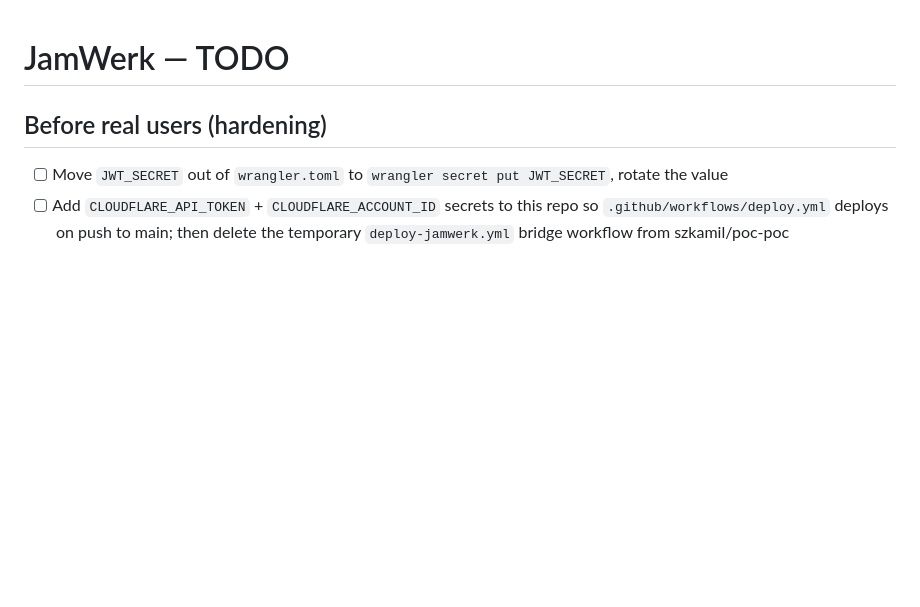
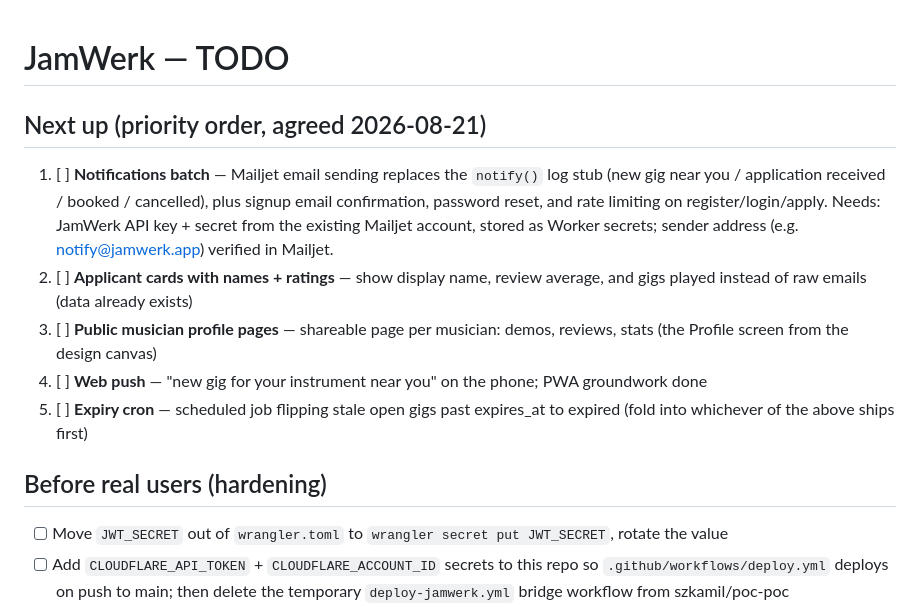
Before and after one commit to szkamil/jamwerk, a Markdown page: TODO.md, the part around the change. GitHub-like rendering; blank space fills up the shorter version.

Commit message:
TODO: prioritize next features (notifications batch first, then runner-ups)
Co-Authored-By: Claude Fable 5 <noreply@anthropic.com>

Claude-Session: https://claude.ai/code/session_013E8bYdZ2dCfgDWkc6oj7gG

```diff
--- a/TODO.md
+++ b/TODO.md
@@ -1,4 +1,19 @@
 # JamWerk — TODO
+
+## Next up (priority order, agreed 2026-08-21)
+
+1. [ ] **Notifications batch** — Mailjet email sending replaces the `notify()` log stub
+       (new gig near you / application received / booked / cancelled), plus signup email
+       confirmation, password reset, and rate limiting on register/login/apply.
+       Needs: JamWerk API key + secret from the existing Mailjet account, stored as
+       Worker secrets; sender address (e.g. notify@jamwerk.app) verified in Mailjet.
+2. [ ] **Applicant cards with names + ratings** — show display name, review average,
+       and gigs played instead of raw emails (data already exists)
+3. [ ] **Public musician profile pages** — shareable page per musician: demos, reviews,
+       stats (the Profile screen from the design canvas)
+4. [ ] **Web push** — "new gig for your instrument near you" on the phone; PWA groundwork done
+5. [ ] **Expiry cron** — scheduled job flipping stale open gigs past expires_at to expired
+       (fold into whichever of the above ships first)
 
 ## Before real users (hardening)
 
```
